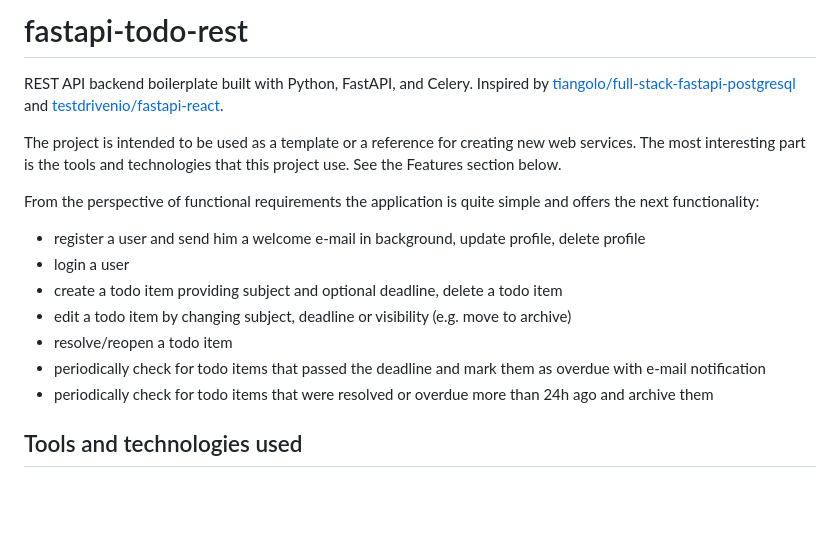
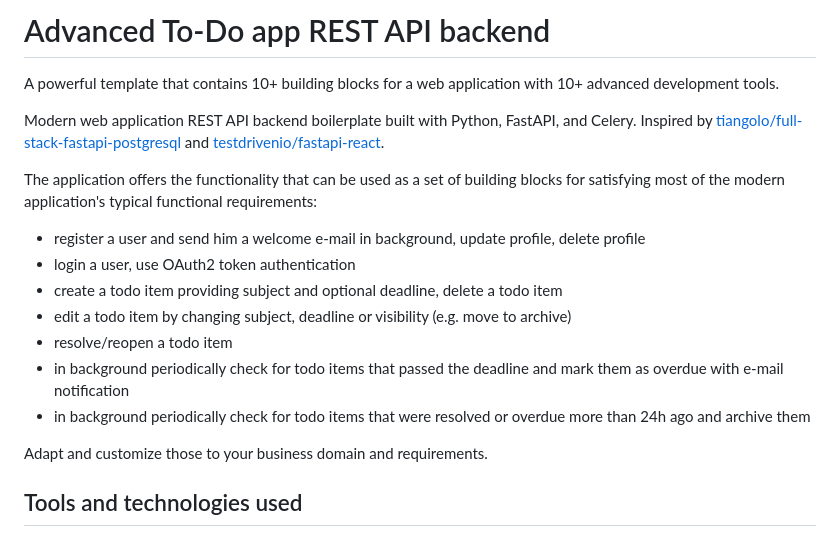
Before and after one commit to golubev/fastapi-advanced-rest-template, a Markdown page: README.md, the part around the change. GitHub-like rendering; blank space fills up the shorter version.

```diff
--- a/README.md
+++ b/README.md
@@ -1,18 +1,19 @@
-# fastapi-todo-rest
+# Advanced To-Do app REST API backend
 
+A powerful template that contains 10+ building blocks for a web application with 10+ advanced development tools.
 
-REST API backend boilerplate built with Python, FastAPI, and Celery. Inspired by [tiangolo/full-stack-fastapi-postgresql](https://github.com/tiangolo/full-stack-fastapi-postgresql) and [testdrivenio/fastapi-react](https://github.com/testdrivenio/fastapi-react).
+Modern web application REST API backend boilerplate built with Python, FastAPI, and Celery. Inspired by [tiangolo/full-stack-fastapi-postgresql](https://github.com/tiangolo/full-stack-fastapi-postgresql) and [testdrivenio/fastapi-react](https://github.com/testdrivenio/fastapi-react).
 
-The project is intended to be used as a template or a reference for creating new web services. The most interesting part is the tools and technologies that this project use. See the Features section below.
-
-From the perspective of functional requirements the application is quite simple and offers the next functionality:
+The application offers the functionality that can be used as a set of building blocks for satisfying most of the modern application's typical functional requirements:
 - register a user and send him a welcome e-mail in background, update profile, delete profile
-- login a user
+- login a user, use OAuth2 token authentication
 - create a todo item providing subject and optional deadline, delete a todo item
 - edit a todo item by changing subject, deadline or visibility (e.g. move to archive)
 - resolve/reopen a todo item
-- periodically check for todo items that passed the deadline and mark them as overdue with e-mail notification
-- periodically check for todo items that were resolved or overdue more than 24h ago and archive them
+- in background periodically check for todo items that passed the deadline and mark them as overdue with e-mail notification
+- in background periodically check for todo items that were resolved or overdue more than 24h ago and archive them
+
+Adapt and customize those to your business domain and requirements.
 
 ## Tools and technologies used
 
```
